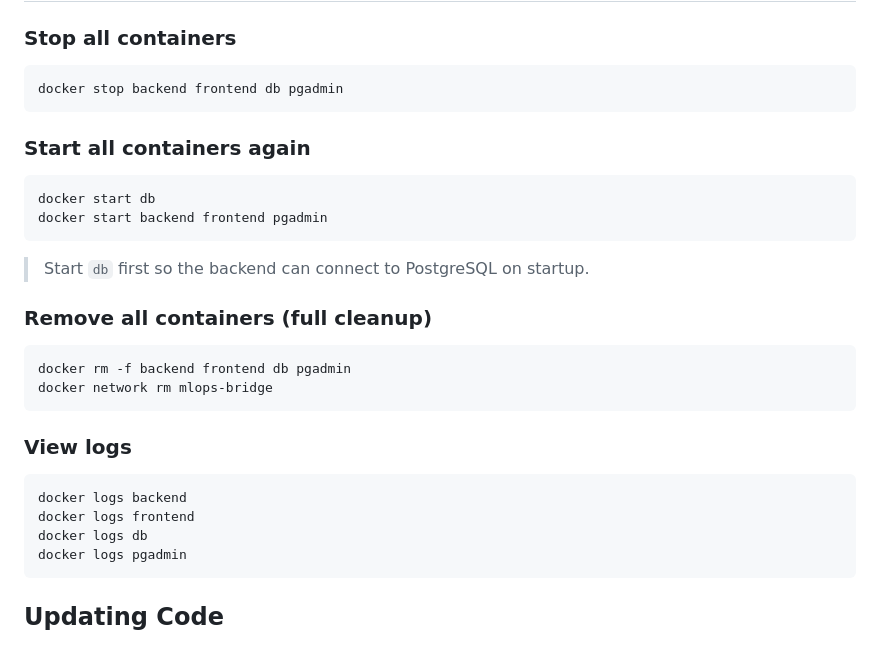
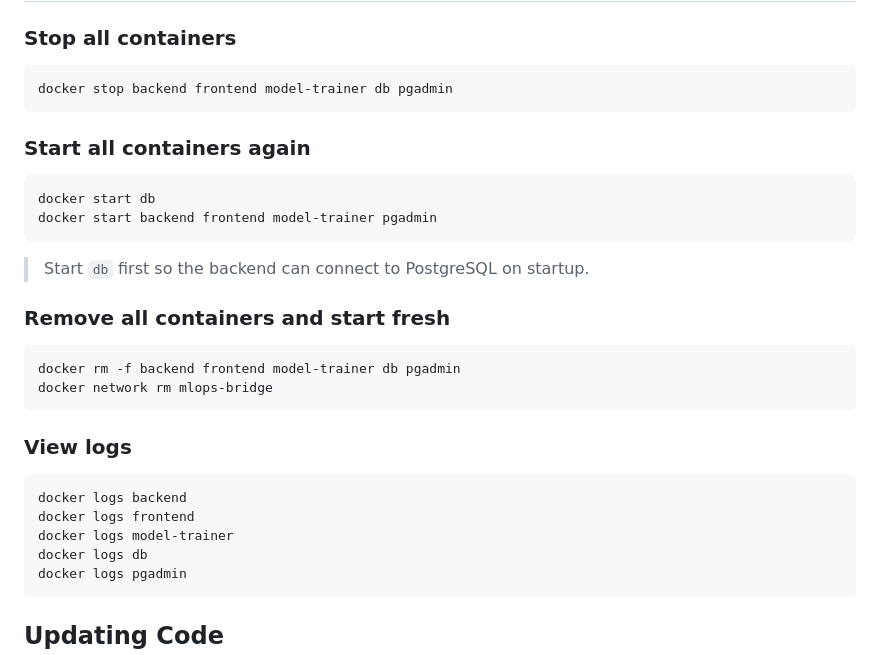
Before and after one commit to Prit2341/Movie-recommendation, a Markdown page: README.md, the part around the change. Rendered like a GitHub page.

````diff
--- a/README.md
+++ b/README.md
@@ -178,22 +178,22 @@ To connect pgAdmin to the database, add a new server with host `db`, port `5432`
 ### Stop all containers
 
 ```bash
-docker stop backend frontend db pgadmin
+docker stop backend frontend model-trainer db pgadmin
 ```
 
 ### Start all containers again
 
 ```bash
 docker start db
-docker start backend frontend pgadmin
+docker start backend frontend model-trainer pgadmin
 ```
 
 > Start `db` first so the backend can connect to PostgreSQL on startup.
 
-### Remove all containers (full cleanup)
+### Remove all containers and start fresh
 
 ```bash
-docker rm -f backend frontend db pgadmin
+docker rm -f backend frontend model-trainer db pgadmin
 docker network rm mlops-bridge
 ```
 
@@ -202,6 +202,7 @@ docker network rm mlops-bridge
 ```bash
 docker logs backend
 docker logs frontend
+docker logs model-trainer
 docker logs db
 docker logs pgadmin
 ```
````
